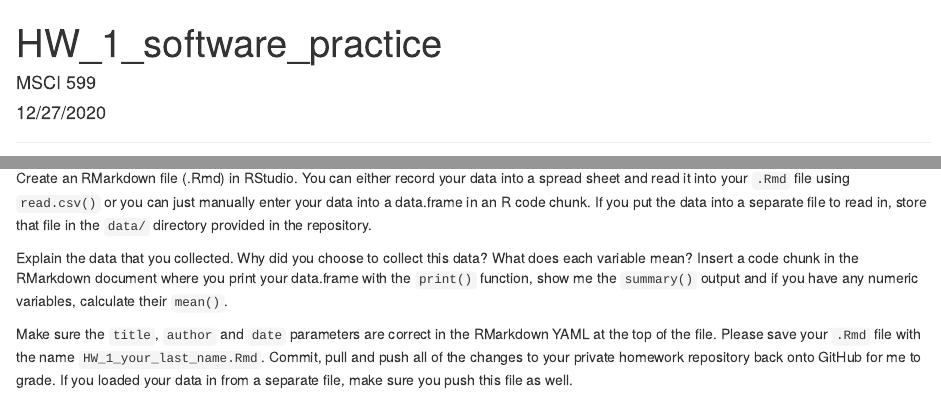
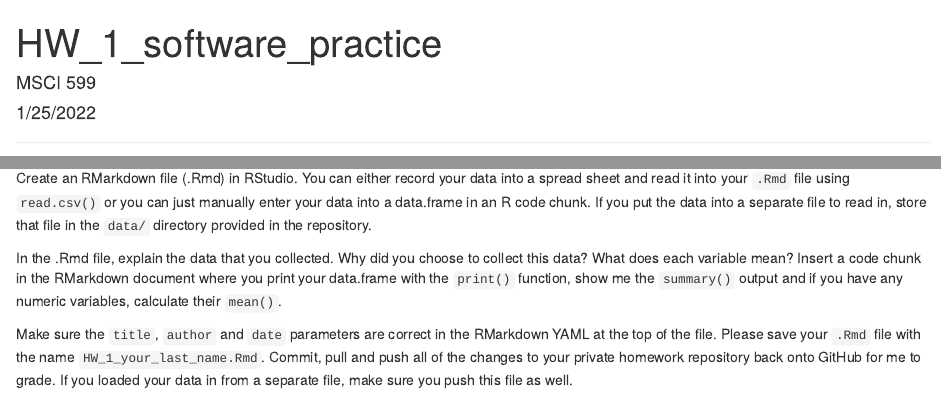
Before and after one commit to MSCI-599/HW_1_software_practice, an R Markdown document (HW_1_software_practice.Rmd): the page in a window 1100 px wide, from its top, and a second part further down, joined at a grey line. Rendered offline with R 4.5, knitr and Pandoc, with nearby package versions.

Commit message:
updated assignment

```diff
--- a/HW_1_software_practice.Rmd
+++ b/HW_1_software_practice.Rmd
@@ -1,7 +1,7 @@
 ---
 title: "HW_1_software_practice"
 author: "MSCI 599"
-date: "12/27/2020"
+date: "1/25/2022"
 output: html_document
 ---
 
@@ -37,6 +37,6 @@ This should be fun and shouldn't take much time. For more inspiration, you can l
 
 Create an RMarkdown file (.Rmd) in RStudio. You can either record your data into a spread sheet and read it into your `.Rmd` file using `read.csv()` or you can just manually enter your data into a data.frame in an R code chunk. If you put the data into a separate file to read in, store that file in the `data/` directory provided in the repository.
 
-Explain the data that you collected. Why did you choose to collect this data? What does each variable mean? Insert a code chunk in the RMarkdown document where you print your data.frame with the `print()` function, show me the `summary()` output and if you have any numeric variables, calculate their `mean()`.
+In the .Rmd file, explain the data that you collected. Why did you choose to collect this data? What does each variable mean? Insert a code chunk in the RMarkdown document where you print your data.frame with the `print()` function, show me the `summary()` output and if you have any numeric variables, calculate their `mean()`.
 
 Make sure the `title`, `author` and `date` parameters are correct in the RMarkdown YAML at the top of the file. Please save your `.Rmd` file with the name `HW_1_your_last_name.Rmd`. Commit, pull and push all of the changes to your private homework repository back onto GitHub for me to grade. If you loaded your data in from a separate file, make sure you push this file as well.
```
Also changed, not shown: HW_1_software_practice.html (deleted), README.md.
